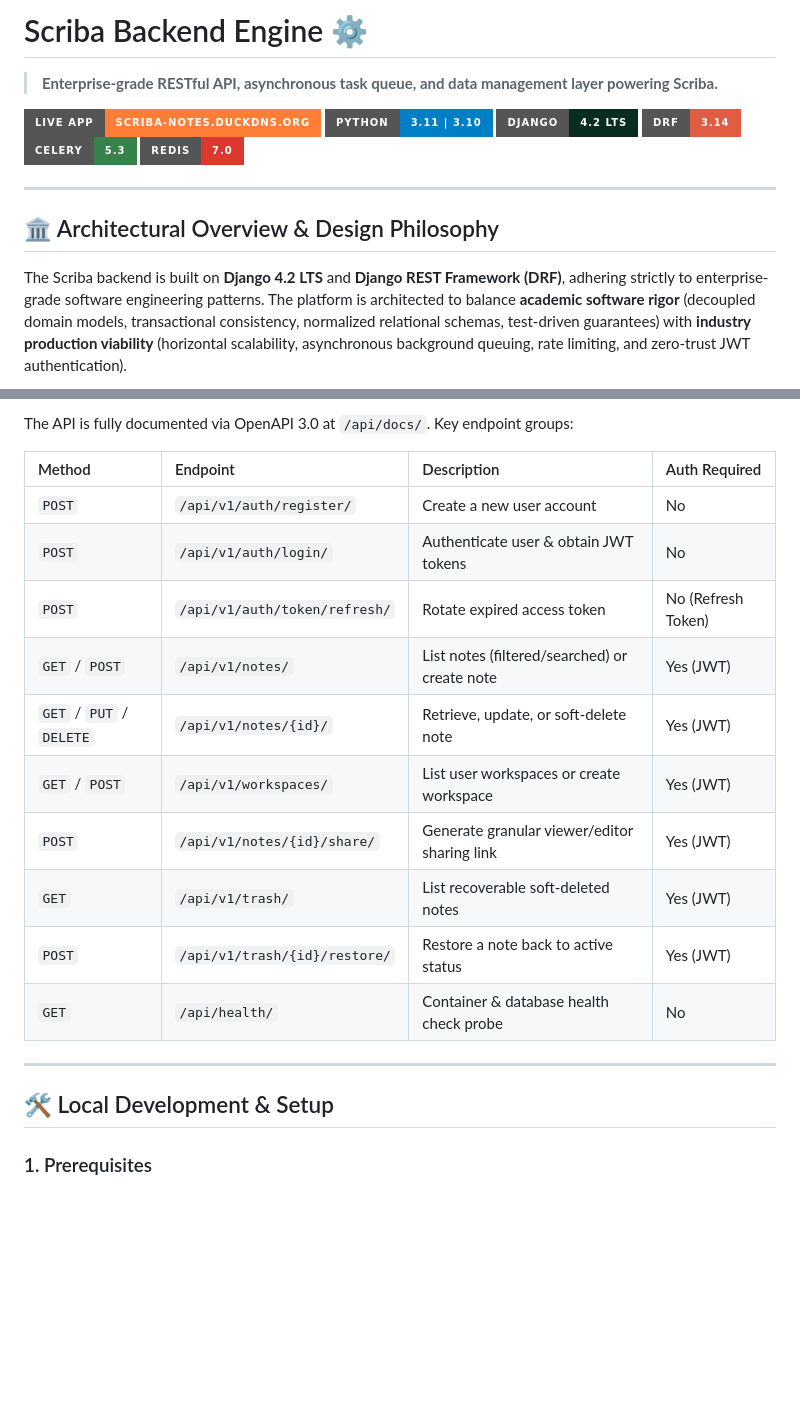
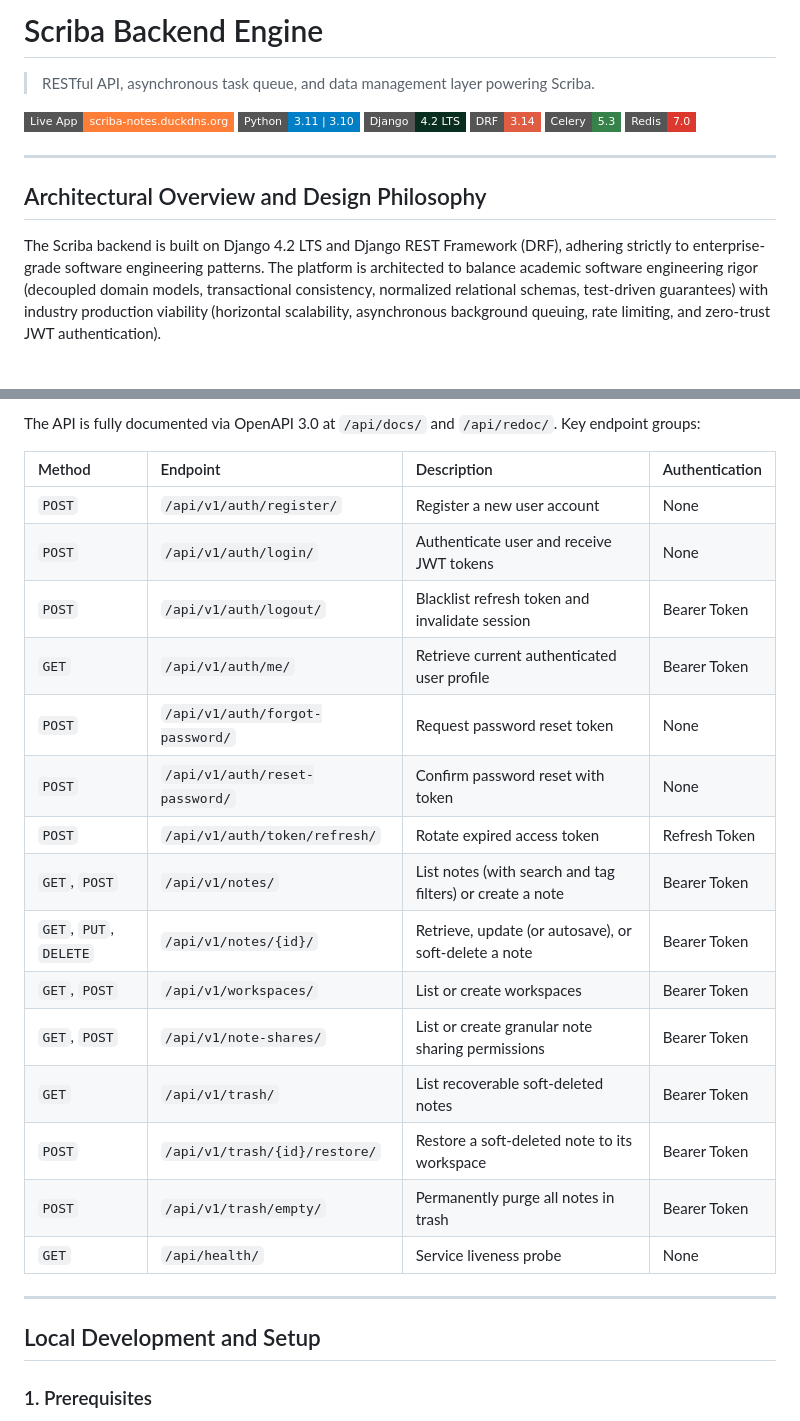
Before and after one commit to junaiddbz/Scriba-NotesApp-React-Django, a Markdown page: backend/README.md, 2 parts joined by grey strips. Rendered like a GitHub page; badges without logos; blank space fills up the shorter version.

````diff
--- a/backend/README.md
+++ b/backend/README.md
@@ -1,19 +1,19 @@
-# Scriba Backend Engine ⚙️
+# Scriba Backend Engine
 
-> **Enterprise-grade RESTful API, asynchronous task queue, and data management layer powering Scriba.**
+> RESTful API, asynchronous task queue, and data management layer powering Scriba.
 
-[![Live Web Application](https://img.shields.io/badge/Live%20App-scriba--notes.duckdns.org-orange?style=for-the-badge&logo=google-chrome&logoColor=white)](https://scriba-notes.duckdns.org)
-[![Python](https://img.shields.io/badge/Python-3.11%20%7C%203.10-blue?style=for-the-badge&logo=python&logoColor=white)](https://www.python.org/)
-[![Django](https://img.shields.io/badge/Django-4.2%20LTS-092E20?style=for-the-badge&logo=django&logoColor=white)](https://www.djangoproject.com/)
-[![Django REST Framework](https://img.shields.io/badge/DRF-3.14-red?style=for-the-badge&logo=django&logoColor=white)](https://www.django-rest-framework.org/)
-[![Celery](https://img.shields.io/badge/Celery-5.3-37814A?style=for-the-badge&logo=celery&logoColor=white)](https://docs.celeryq.dev/)
-[![Redis](https://img.shields.io/badge/Redis-7.0-DC382D?style=for-the-badge&logo=redis&logoColor=white)](https://redis.io/)
+[![Live Web Application](https://img.shields.io/badge/Live%20App-scriba--notes.duckdns.org-orange?style=flat-square&logo=google-chrome&logoColor=white)](https://scriba-notes.duckdns.org)
+[![Python](https://img.shields.io/badge/Python-3.11%20%7C%203.10-blue?style=flat-square&logo=python&logoColor=white)](https://www.python.org/)
+[![Django](https://img.shields.io/badge/Django-4.2%20LTS-092E20?style=flat-square&logo=django&logoColor=white)](https://www.djangoproject.com/)
+[![Django REST Framework](https://img.shields.io/badge/DRF-3.14-red?style=flat-square&logo=django&logoColor=white)](https://www.django-rest-framework.org/)
+[![Celery](https://img.shields.io/badge/Celery-5.3-37814A?style=flat-square&logo=celery&logoColor=white)](https://docs.celeryq.dev/)
+[![Redis](https://img.shields.io/badge/Redis-7.0-DC382D?style=flat-square&logo=redis&logoColor=white)](https://redis.io/)
 
 ---
 
-## 🏛️ Architectural Overview & Design Philosophy
+## Architectural Overview and Design Philosophy
 
-The Scriba backend is built on **Django 4.2 LTS** and **Django REST Framework (DRF)**, adhering strictly to enterprise-grade software engineering patterns. The platform is architected to balance **academic software rigor** (decoupled domain models, transactional consistency, normalized relational schemas, test-driven guarantees) with **industry production viability** (horizontal scalability, asynchronous background queuing, rate limiting, and zero-trust JWT authentication).
+The Scriba backend is built on Django 4.2 LTS and Django REST Framework (DRF), adhering strictly to enterprise-grade software engineering patterns. The platform is architected to balance academic software engineering rigor (decoupled domain models, transactional consistency, normalized relational schemas, test-driven guarantees) with industry production viability (horizontal scalability, asynchronous background queuing, rate limiting, and zero-trust JWT authentication).
 
 ```mermaid
 graph TD
@@ -111,22 +120,27 @@ backend/
 
-The API is fully documented via OpenAPI 3.0 at `/api/docs/`. Key endpoint groups:
+The API is fully documented via OpenAPI 3.0 at `/api/docs/` and `/api/redoc/`. Key endpoint groups:
 
-| Method | Endpoint | Description | Auth Required |
+| Method | Endpoint | Description | Authentication |
 | :--- | :--- | :--- | :--- |
-| `POST` | `/api/v1/auth/register/` | Create a new user account | No |
-| `POST` | `/api/v1/auth/login/` | Authenticate user & obtain JWT tokens | No |
-| `POST` | `/api/v1/auth/token/refresh/` | Rotate expired access token | No (Refresh Token) |
-| `GET` / `POST` | `/api/v1/notes/` | List notes (filtered/searched) or create note | Yes (JWT) |
-| `GET` / `PUT` / `DELETE`| `/api/v1/notes/{id}/` | Retrieve, update, or soft-delete note | Yes (JWT) |
-| `GET` / `POST` | `/api/v1/workspaces/` | List user workspaces or create workspace | Yes (JWT) |
-| `POST` | `/api/v1/notes/{id}/share/` | Generate granular viewer/editor sharing link | Yes (JWT) |
-| `GET` | `/api/v1/trash/` | List recoverable soft-deleted notes | Yes (JWT) |
-| `POST` | `/api/v1/trash/{id}/restore/`| Restore a note back to active status | Yes (JWT) |
-| `GET` | `/api/health/` | Container & database health check probe | No |
+| `POST` | `/api/v1/auth/register/` | Register a new user account | None |
+| `POST` | `/api/v1/auth/login/` | Authenticate user and receive JWT tokens | None |
+| `POST` | `/api/v1/auth/logout/` | Blacklist refresh token and invalidate session | Bearer Token |
+| `GET` | `/api/v1/auth/me/` | Retrieve current authenticated user profile | Bearer Token |
+| `POST` | `/api/v1/auth/forgot-password/` | Request password reset token | None |
+| `POST` | `/api/v1/auth/reset-password/` | Confirm password reset with token | None |
+| `POST` | `/api/v1/auth/token/refresh/` | Rotate expired access token | Refresh Token |
+| `GET`, `POST` | `/api/v1/notes/` | List notes (with search and tag filters) or create a note | Bearer Token |
+| `GET`, `PUT`, `DELETE` | `/api/v1/notes/{id}/` | Retrieve, update (or autosave), or soft-delete a note | Bearer Token |
+| `GET`, `POST` | `/api/v1/workspaces/` | List or create workspaces | Bearer Token |
+| `GET`, `POST` | `/api/v1/note-shares/` | List or create granular note sharing permissions | Bearer Token |
+| `GET` | `/api/v1/trash/` | List recoverable soft-deleted notes | Bearer Token |
+| `POST` | `/api/v1/trash/{id}/restore/` | Restore a soft-deleted note to its workspace | Bearer Token |
+| `POST` | `/api/v1/trash/empty/` | Permanently purge all notes in trash | Bearer Token |
+| `GET` | `/api/health/` | Service liveness probe | None |
 
 ---
 
-## 🛠️ Local Development & Setup
+## Local Development and Setup
 
 ### 1. Prerequisites
 - Python 3.10+
````
Also changed, not shown: other parts of backend/README.md (+50 -41 lines), README.md (+21 -21 lines), frontend/README.md (+65 -52 lines).
